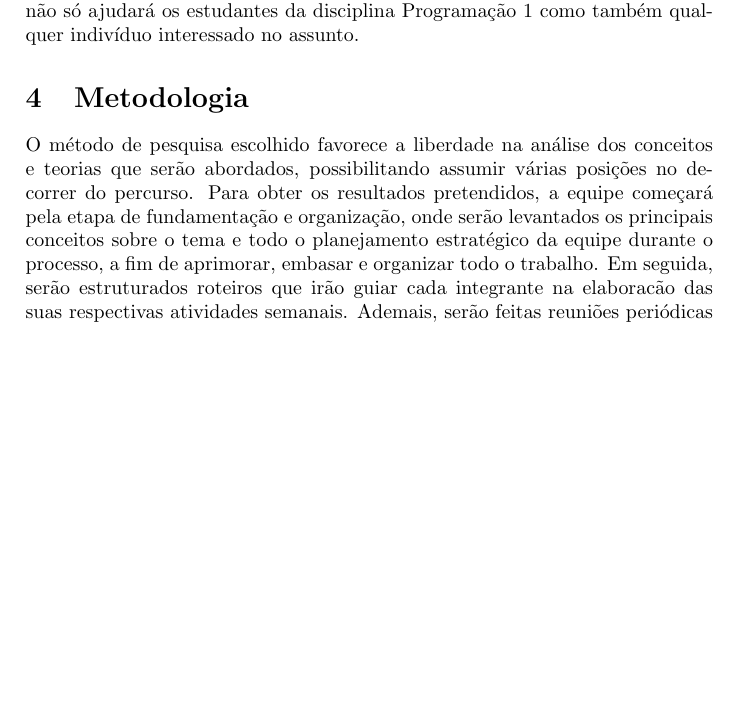
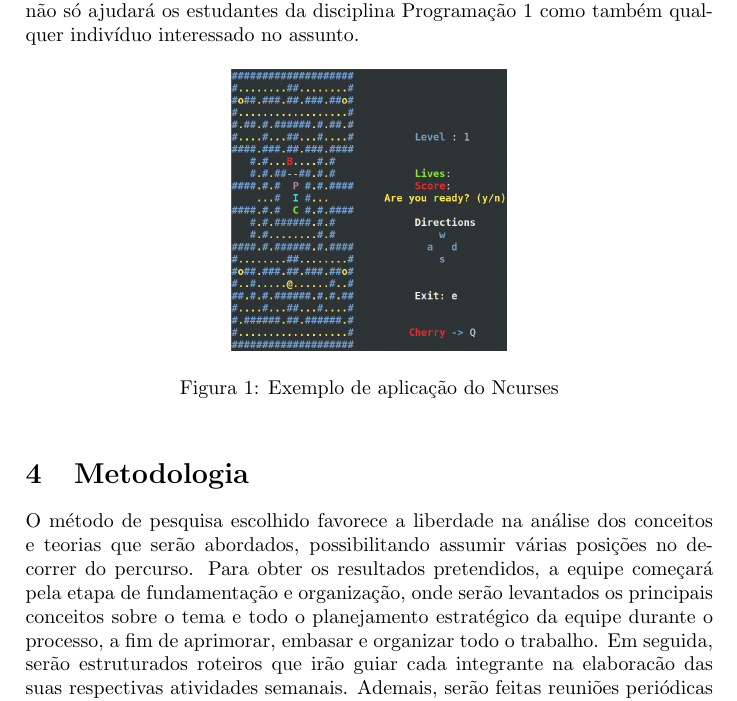
Before and after one commit to aalexbrunno/backup, a LaTeX paper (testesGit/pext-matdiscreta-benante-Seabra-Morais-Almeida-Delmondes-Moreira-Sarruf-Araujo.tex): part of page 2 of 4, cut so that both start at the same text, the shorter picture padded with empty space. Compiled offline with pdfLaTeX.

Commit message:
outra vez 17

```diff
--- a/testesGit/pext-matdiscreta-benante-Seabra-Morais-Almeida-Delmondes-Moreira-Sarruf-Araujo.tex
+++ b/testesGit/pext-matdiscreta-benante-Seabra-Morais-Almeida-Delmondes-Moreira-Sarruf-Araujo.tex
@@ -92,12 +92,12 @@ O projeto tem como objetivo apresentar e instruir de forma pertinete a populaç
 \section{Justificativa}
 O conhecimento sobre a biblioteca Ncurses é muito importante, pois serve de base para o aprendizado de outras bibliotecas gráficas de criação de interfaces. Além disso, sua implementação na plataforma de compartilhamento de vídeos não só ajudará os estudantes da disciplina Programação 1 como também qualquer indivíduo interessado no assunto.
 
-%\begin{figure}[ht] %modificação feita para fixar a imagem
-%\centering
-%\includegraphics[width=.40\linewidth]{imagem.png}
-%\caption{Exemplo de aplicação do Ncurses}
-%\label{fig:xsort}
-%\end{figure}
+\begin{figure}[!htbp] %modificação feita para fixar a imagem ht
+\centering
+\includegraphics[width=.40\linewidth]{imagem.png}
+\caption{Exemplo de aplicação do Ncurses}
+\label{fig:xsort}
+\end{figure}
 
 
 % seção de metodologia %%%%%%%%%%%%%%%%%%%%%%%%%%%%%%%%%%%%%%%%%%%%%%%%%%%%%%
```
Also changed, not shown: testesGit/pext-matdiscreta-benante-Seabra-Morais-Almeida-Delmondes-Moreira-Sarruf-Araujo.pdf, 2 other files.
